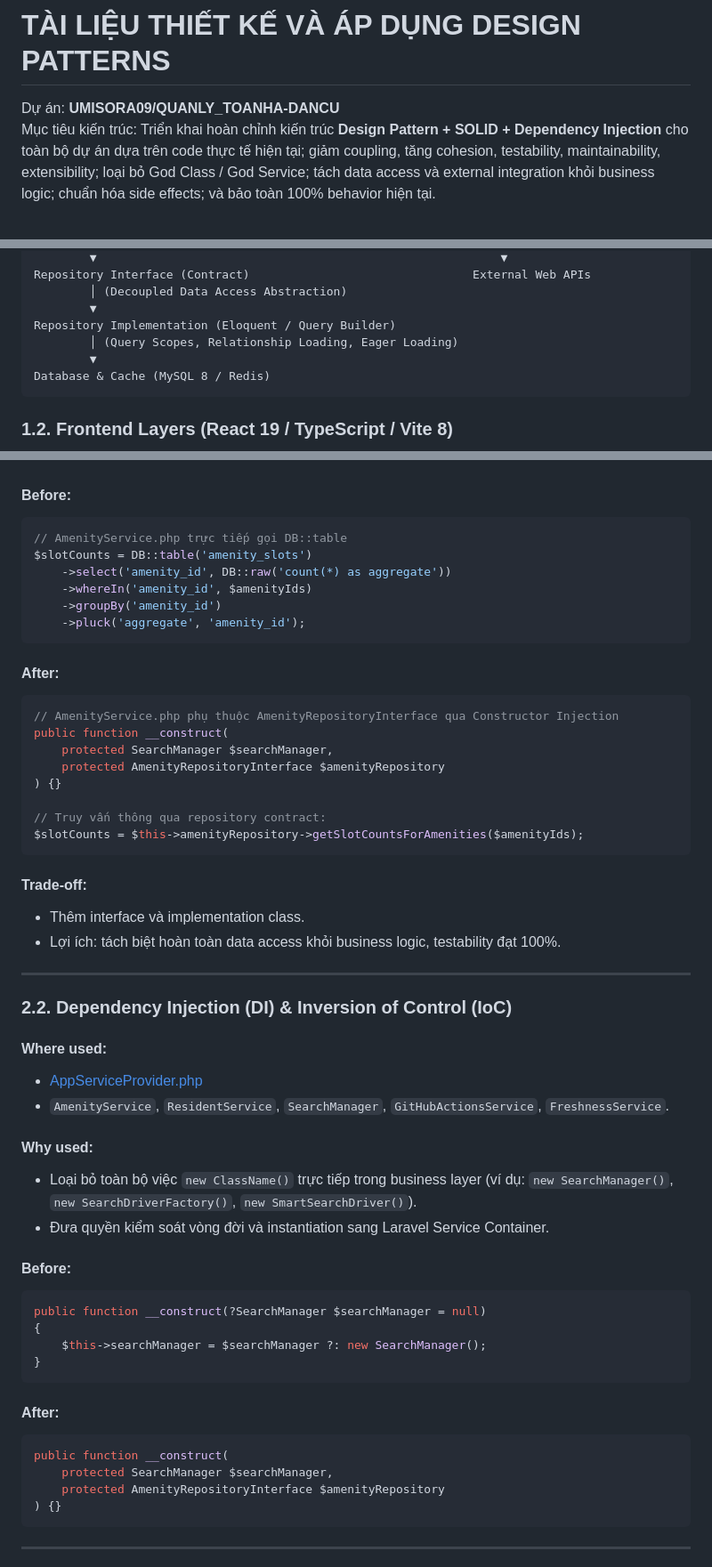
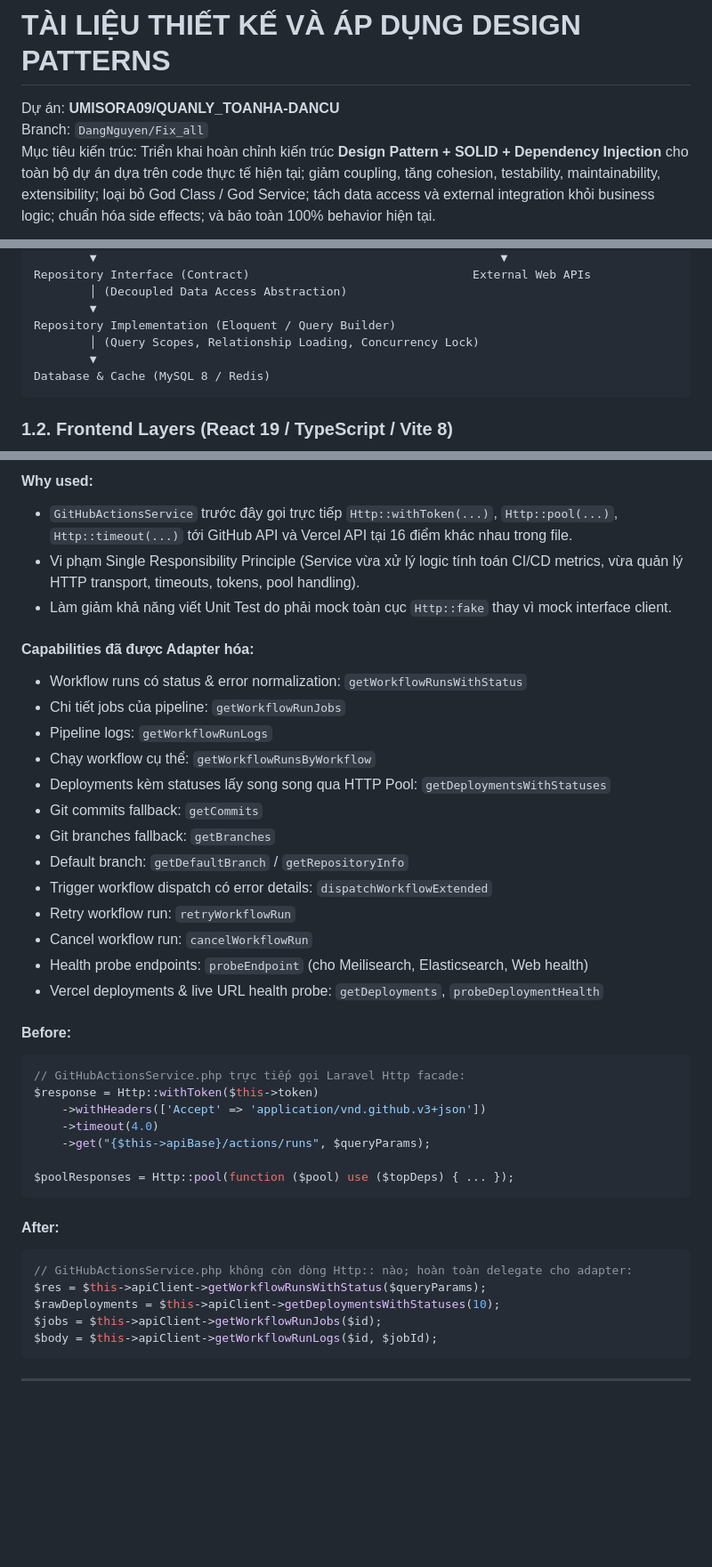
Before and after one commit to UMISORA09/QUANLY_TOANHA-DANCU, a Markdown page: docs/design-patterns.md, 3 parts joined by grey strips. Shown at 89% size. Drawn GitHub-style; blank space fills up the shorter version.

````diff
--- a/docs/design-patterns.md
+++ b/docs/design-patterns.md
@@ -1,6 +1,7 @@
 # TÀI LIỆU THIẾT KẾ VÀ ÁP DỤNG DESIGN PATTERNS
 
 Dự án: **UMISORA09/QUANLY_TOANHA-DANCU**
+Branch: `DangNguyen/Fix_all`
 Mục tiêu kiến trúc: Triển khai hoàn chỉnh kiến trúc **Design Pattern + SOLID + Dependency Injection** cho toàn bộ dự án dựa trên code thực tế hiện tại; giảm coupling, tăng cohesion, testability, maintainability, extensibility; loại bỏ God Class / God Service; tách data access và external integration khỏi business logic; chuẩn hóa side effects; và bảo toàn 100% behavior hiện tại.
 
 ---
@@ -26,7 +27,7 @@ Repository Interface (Contract)                                External Web APIs
         │ (Decoupled Data Access Abstraction)
         ▼
 Repository Implementation (Eloquent / Query Builder)
-        │ (Query Scopes, Relationship Loading, Eager Loading)
+        │ (Query Scopes, Relationship Loading, Concurrency Lock)
         ▼
 Database & Cache (MySQL 8 / Redis)
 ```
@@ -81,56 +125,41 @@ NavigationService               AuthService & roleResolver           useAuth Hoo
+#### Why used:
+- `GitHubActionsService` trước đây gọi trực tiếp `Http::withToken(...)`, `Http::pool(...)`, `Http::timeout(...)` tới GitHub API và Vercel API tại 16 điểm khác nhau trong file.
+- Vi phạm Single Responsibility Principle (Service vừa xử lý logic tính toán CI/CD metrics, vừa quản lý HTTP transport, timeouts, tokens, pool handling).
+- Làm giảm khả năng viết Unit Test do phải mock toàn cục `Http::fake` thay vì mock interface client.
+
+#### Capabilities đã được Adapter hóa:
+- Workflow runs có status & error normalization: `getWorkflowRunsWithStatus`
+- Chi tiết jobs của pipeline: `getWorkflowRunJobs`
+- Pipeline logs: `getWorkflowRunLogs`
+- Chạy workflow cụ thể: `getWorkflowRunsByWorkflow`
+- Deployments kèm statuses lấy song song qua HTTP Pool: `getDeploymentsWithStatuses`
+- Git commits fallback: `getCommits`
+- Git branches fallback: `getBranches`
+- Default branch: `getDefaultBranch` / `getRepositoryInfo`
+- Trigger workflow dispatch có error details: `dispatchWorkflowExtended`
+- Retry workflow run: `retryWorkflowRun`
+- Cancel workflow run: `cancelWorkflowRun`
+- Health probe endpoints: `probeEndpoint` (cho Meilisearch, Elasticsearch, Web health)
+- Vercel deployments & live URL health probe: `getDeployments`, `probeDeploymentHealth`
 
 #### Before:
 ```php
-// AmenityService.php trực tiếp gọi DB::table
-$slotCounts = DB::table('amenity_slots')
-    ->select('amenity_id', DB::raw('count(*) as aggregate'))
-    ->whereIn('amenity_id', $amenityIds)
-    ->groupBy('amenity_id')
-    ->pluck('aggregate', 'amenity_id');
+// GitHubActionsService.php trực tiếp gọi Laravel Http facade:
+$response = Http::withToken($this->token)
+    ->withHeaders(['Accept' => 'application/vnd.github.v3+json'])
+    ->timeout(4.0)
+    ->get("{$this->apiBase}/actions/runs", $queryParams);
+
+$poolResponses = Http::pool(function ($pool) use ($topDeps) { ... });
 ```
 
 #### After:
 ```php
-// AmenityService.php phụ thuộc AmenityRepositoryInterface qua Constructor Injection
-public function __construct(
-    protected SearchManager $searchManager,
-    protected AmenityRepositoryInterface $amenityRepository
-) {}
-
-// Truy vấn thông qua repository contract:
-$slotCounts = $this->amenityRepository->getSlotCountsForAmenities($amenityIds);
-```
-
-#### Trade-off:
-- Thêm interface và implementation class.
-- Lợi ích: tách biệt hoàn toàn data access khỏi business logic, testability đạt 100%.
-
----
-
-### 2.2. Dependency Injection (DI) & Inversion of Control (IoC)
-
-#### Where used:
-- [AppServiceProvider.php](file:///c:/Users/Asus/Downloads/QUANLY_TOANHA-DANCU/app/Providers/AppServiceProvider.php)
-- `AmenityService`, `ResidentService`, `SearchManager`, `GitHubActionsService`, `FreshnessService`.
-
-#### Why used:
-- Loại bỏ toàn bộ việc `new ClassName()` trực tiếp trong business layer (ví dụ: `new SearchManager()`, `new SearchDriverFactory()`, `new SmartSearchDriver()`).
-- Đưa quyền kiểm soát vòng đời và instantiation sang Laravel Service Container.
-
-#### Before:
-```php
-public function __construct(?SearchManager $searchManager = null)
-{
-    $this->searchManager = $searchManager ?: new SearchManager();
-}
-```
-
-#### After:
-```php
-public function __construct(
-    protected SearchManager $searchManager,
-    protected AmenityRepositoryInterface $amenityRepository
-) {}
+// GitHubActionsService.php không còn dòng Http:: nào; hoàn toàn delegate cho adapter:
+$res = $this->apiClient->getWorkflowRunsWithStatus($queryParams);
+$rawDeployments = $this->apiClient->getDeploymentsWithStatuses(10);
+$jobs = $this->apiClient->getWorkflowRunJobs($id);
+$body = $this->apiClient->getWorkflowRunLogs($id, $jobId);
 ```
 
 ---
````
Also changed, not shown: other parts of docs/design-patterns.md (+151 -119 lines).
